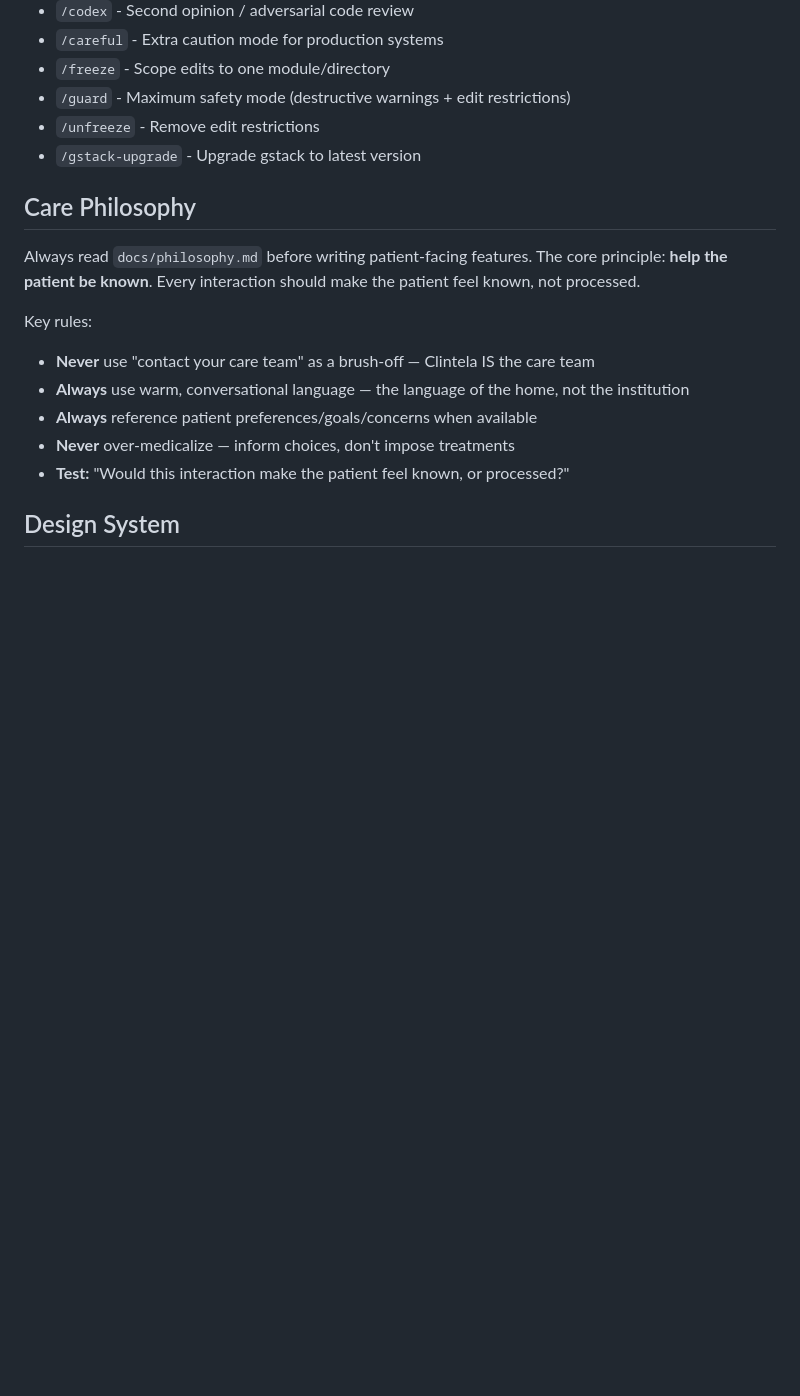
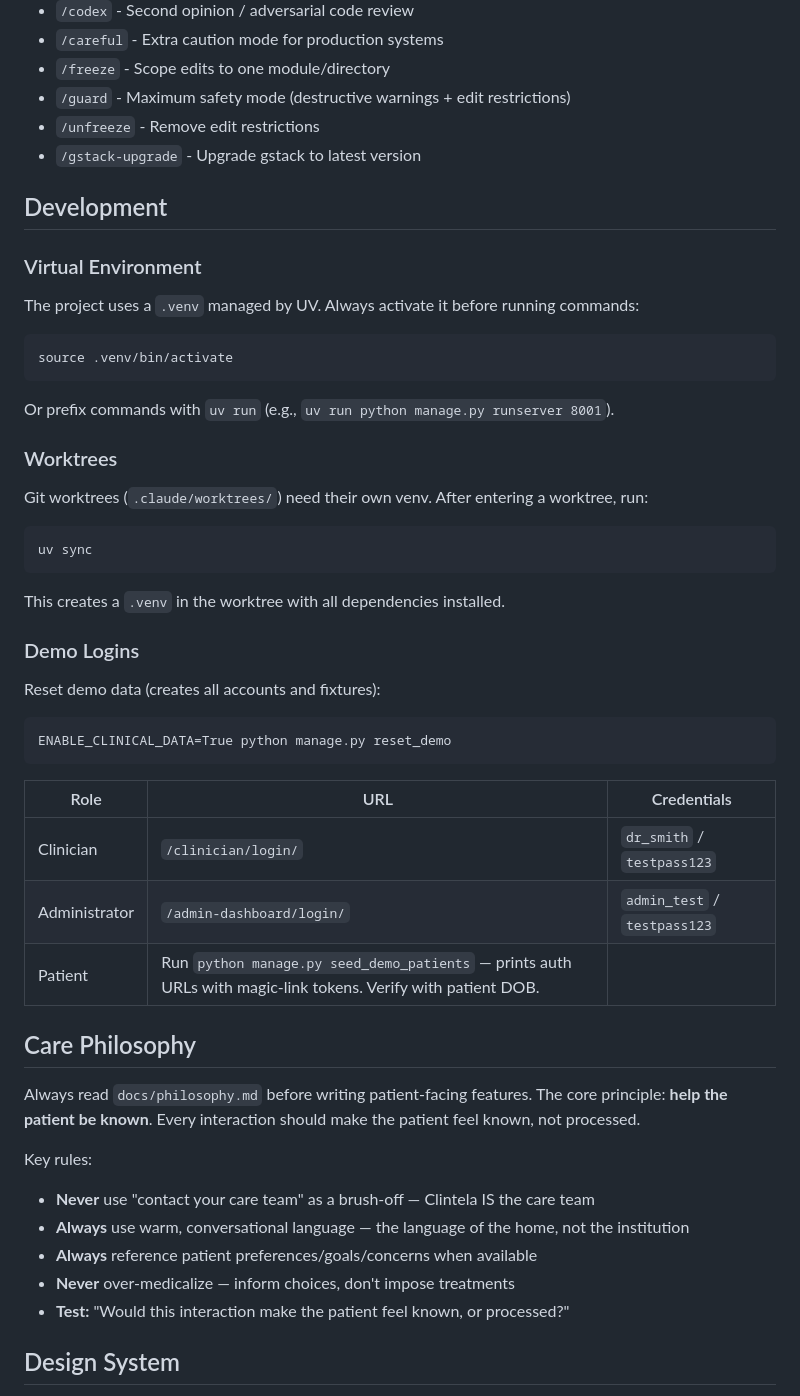
Before and after one commit to mjacksonw/clintela-proto, a Markdown page: CLAUDE.md, the part around the change. GitHub-like rendering; blank space fills up the shorter version.

```diff
--- a/CLAUDE.md
+++ b/CLAUDE.md
@@ -28,6 +28,36 @@ Use the /browse skill from gstack for all web browsing. Never use mcp__claude-in
 - `/unfreeze` - Remove edit restrictions
 - `/gstack-upgrade` - Upgrade gstack to latest version
 
+## Development
+
+### Virtual Environment
+
+The project uses a `.venv` managed by UV. Always activate it before running commands:
+
+    source .venv/bin/activate
+
+Or prefix commands with `uv run` (e.g., `uv run python manage.py runserver 8001`).
+
+### Worktrees
+
+Git worktrees (`.claude/worktrees/`) need their own venv. After entering a worktree, run:
+
+    uv sync
+
+This creates a `.venv` in the worktree with all dependencies installed.
+
+### Demo Logins
+
+Reset demo data (creates all accounts and fixtures):
+
+    ENABLE_CLINICAL_DATA=True python manage.py reset_demo
+
+| Role          | URL                              | Credentials                          |
+|---------------|----------------------------------|--------------------------------------|
+| Clinician     | `/clinician/login/`              | `dr_smith` / `testpass123`           |
+| Administrator | `/admin-dashboard/login/`        | `admin_test` / `testpass123`         |
+| Patient       | Run `python manage.py seed_demo_patients` — prints auth URLs with magic-link tokens. Verify with patient DOB. |
+
 ## Care Philosophy
 
 Always read `docs/philosophy.md` before writing patient-facing features. The core principle: **help the patient be known**. Every interaction should make the patient feel known, not processed.
```
